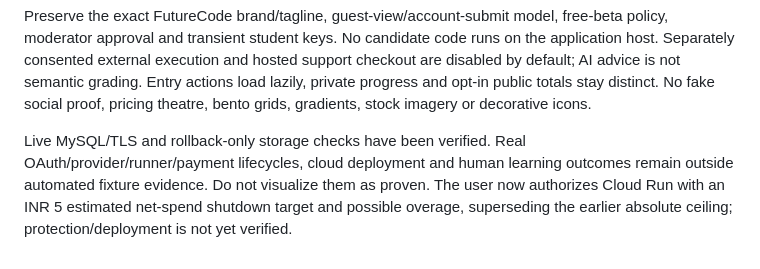
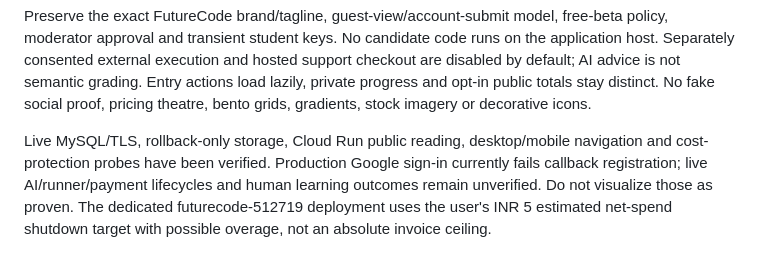
Before and after one commit to dhruv-15-03/FutureCode, a Markdown page: .impeccable/surfaces/public-index-html.md, the part around the change. Rendered like a GitHub page.

```diff
--- a/.impeccable/surfaces/public-index-html.md
+++ b/.impeccable/surfaces/public-index-html.md
@@ -19,4 +19,4 @@ Desktop header/footer targets are 80px/128px; mobile targets are 64px/208px, wit
 
 Preserve the exact FutureCode brand/tagline, guest-view/account-submit model, free-beta policy, moderator approval and transient student keys. No candidate code runs on the application host. Separately consented external execution and hosted support checkout are disabled by default; AI advice is not semantic grading. Entry actions load lazily, private progress and opt-in public totals stay distinct. No fake social proof, pricing theatre, bento grids, gradients, stock imagery or decorative icons.
 
-Live MySQL/TLS and rollback-only storage checks have been verified. Real OAuth/provider/runner/payment lifecycles, cloud deployment and human learning outcomes remain outside automated fixture evidence. Do not visualize them as proven. The user now authorizes Cloud Run with an INR 5 estimated net-spend shutdown target and possible overage, superseding the earlier absolute ceiling; protection/deployment is not yet verified.
+Live MySQL/TLS, rollback-only storage, Cloud Run public reading, desktop/mobile navigation and cost-protection probes have been verified. Production Google sign-in currently fails callback registration; live AI/runner/payment lifecycles and human learning outcomes remain unverified. Do not visualize those as proven. The dedicated futurecode-512719 deployment uses the user's INR 5 estimated net-spend shutdown target with possible overage, not an absolute invoice ceiling.
```
Also changed, not shown: PRODUCT.md (+3 -3 lines), README.md (+7 -3 lines).
